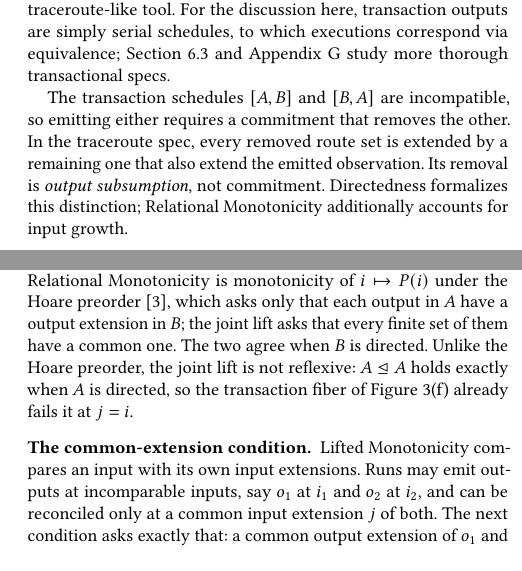
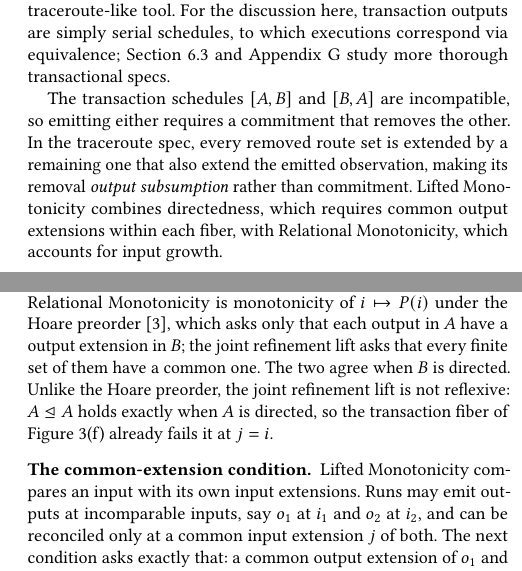
Before and after one commit to jhellerstein/coord-criterion, a LaTeX document (main.tex, which reads sections/complete-calm.tex): two parts of the columns of pages 6 and 7 of 36, joined at a grey line, cut so that both start at the same text, the shorter picture padded with empty space. Compiled offline with pdfLaTeX.

Commit message:
Rename the joint refinement lift in the full paper
Replace the coined “joint lift” term with “joint refinement lift” throughout the full-paper section, notation appendix, and synchronized Lean documentation and generated README index. Tighten the post-figure transition so it directly states how Lifted Monotonicity combines directed fibers with Relational Monotonicity. The symbol, definitions, and formal claims remain unchanged.

Co-authored-by: Infinity 🤖 <infinity@hydro.run>

```diff
--- a/sections/complete-calm.tex
+++ b/sections/complete-calm.tex
@@ -92,9 +92,10 @@ thorough transactional specs.
 The transaction schedules $[A,B]$ and $[B,A]$ are incompatible, so emitting
 either requires a \commitment that removes the other.  In the traceroute spec,
 every removed route set is \outrelpast by a remaining one that also \outrelbase
-the emitted observation.  Its removal is \emph{output subsumption}, not
-\commitment.  Directedness formalizes this distinction; Relational
-Monotonicity additionally accounts for input growth.
+the emitted observation, making its removal \emph{output subsumption} rather
+than \commitment.  Lifted Monotonicity combines directedness, which requires
+common \outnouns within each fiber, with Relational Monotonicity, which
+accounts for input growth.
 
 \label{sec:lifted-monotonicity}
 \begin{definition}[Relational Monotonicity]
@@ -179,9 +180,9 @@ because the spec has directed fibers, those outputs have a common
 holds exactly when both do.  In powerdomain terms, Relational Monotonicity
 is monotonicity of $i\mapsto\fiber{i}$ under the Hoare
 preorder~\cite{abramsky1994domain}, which asks only that each output in $A$
-have a \outnoun in $B$; the joint lift asks that every finite set of them have
+have a \outnoun in $B$; the joint refinement lift asks that every finite set of them have
 a common one.  The two agree when $B$ is directed.  Unlike the Hoare preorder,
-the joint lift is not reflexive: $A\LiftedOrd A$ holds exactly when $A$ is
+the joint refinement lift is not reflexive: $A\LiftedOrd A$ holds exactly when $A$ is
 directed, so the transaction fiber of Figure~\ref{fig:ambiguity-frames}(f)
 already fails it at $j=i$.
 
```
Also changed, not shown: appendices/notation.tex (+1 -1 lines), lean/README.md, sections/complete-calm.tex (4 more changed lines), 4 other files.
